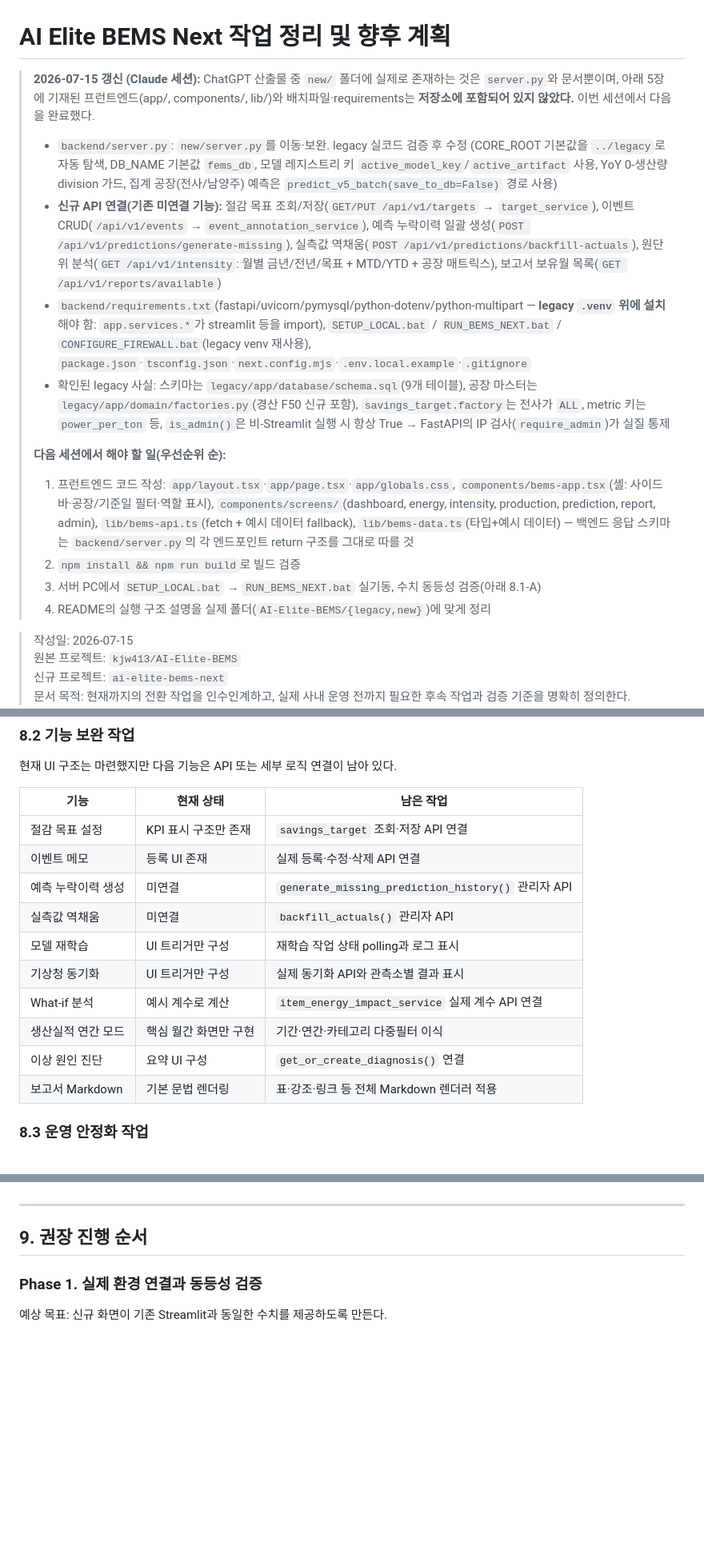
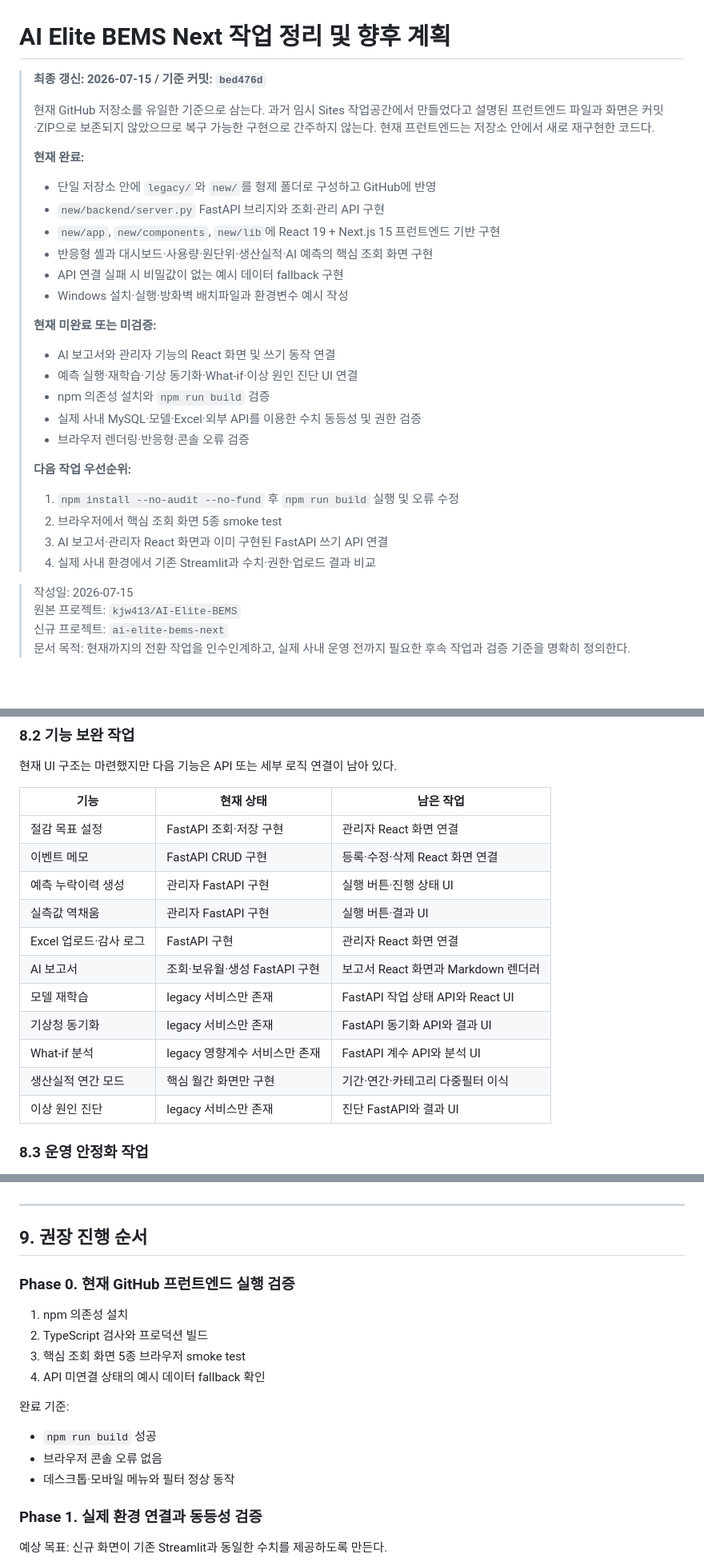
Before and after one commit to kjw413/ai-elite-bems-next, a Markdown page: new/docs/AI_Elite_BEMS_Next_작업정리_및_향후계획.md, 3 parts joined by grey strips. Shown at 80% size. Rendered like a GitHub page; blank space fills up the shorter version.

```diff
--- a/new/docs/AI_Elite_BEMS_Next_작업정리_및_향후계획.md
+++ b/new/docs/AI_Elite_BEMS_Next_작업정리_및_향후계획.md
@@ -1,37 +1,34 @@
 # AI Elite BEMS Next 작업 정리 및 향후 계획
 
-> **2026-07-15 갱신 (Claude 세션):** ChatGPT 산출물 중 `new/` 폴더에 실제로 존재하는 것은
-> `server.py`와 문서뿐이며, 아래 5장에 기재된 프런트엔드(app/, components/, lib/)와
-> 배치파일·requirements는 **저장소에 포함되어 있지 않았다.** 이번 세션에서 다음을 완료했다.
+> **최종 갱신: 2026-07-15 / 기준 커밋: `bed476d`**
 >
-> - `backend/server.py`: `new/server.py`를 이동·보완. legacy 실코드 검증 후 수정
->   (CORE_ROOT 기본값을 `../legacy`로 자동 탐색, DB_NAME 기본값 `fems_db`,
->   모델 레지스트리 키 `active_model_key`/`active_artifact` 사용, YoY 0-생산량 division 가드,
->   집계 공장(전사/남양주) 예측은 `predict_v5_batch(save_to_db=False)` 경로 사용)
-> - **신규 API 연결(기존 미연결 기능):** 절감 목표 조회/저장(`GET/PUT /api/v1/targets` →
->   `target_service`), 이벤트 CRUD(`/api/v1/events` → `event_annotation_service`),
->   예측 누락이력 일괄 생성(`POST /api/v1/predictions/generate-missing`),
->   실측값 역채움(`POST /api/v1/predictions/backfill-actuals`),
->   원단위 분석(`GET /api/v1/intensity`: 월별 금년/전년/목표 + MTD/YTD + 공장 매트릭스),
->   보고서 보유월 목록(`GET /api/v1/reports/available`)
-> - `backend/requirements.txt`(fastapi/uvicorn/pymysql/python-dotenv/python-multipart —
->   **legacy `.venv` 위에 설치**해야 함: `app.services.*`가 streamlit 등을 import),
->   `SETUP_LOCAL.bat` / `RUN_BEMS_NEXT.bat` / `CONFIGURE_FIREWALL.bat`(legacy venv 재사용),
->   `package.json`·`tsconfig.json`·`next.config.mjs`·`.env.local.example`·`.gitignore`
-> - 확인된 legacy 사실: 스키마는 `legacy/app/database/schema.sql`(9개 테이블),
->   공장 마스터는 `legacy/app/domain/factories.py`(경산 F50 신규 포함),
->   `savings_target.factory`는 전사가 `ALL`, metric 키는 `power_per_ton` 등,
->   `is_admin()`은 비-Streamlit 실행 시 항상 True → FastAPI의 IP 검사(`require_admin`)가 실질 통제
+> 현재 GitHub 저장소를 유일한 기준으로 삼는다. 과거 임시 Sites 작업공간에서 만들었다고
+> 설명된 프런트엔드 파일과 화면은 커밋·ZIP으로 보존되지 않았으므로 복구 가능한 구현으로
+> 간주하지 않는다. 현재 프런트엔드는 저장소 안에서 새로 재구현한 코드다.
 >
-> **다음 세션에서 해야 할 일(우선순위 순):**
-> 1. 프런트엔드 코드 작성: `app/layout.tsx`·`app/page.tsx`·`app/globals.css`,
->    `components/bems-app.tsx`(셸: 사이드바·공장/기준일 필터·역할 표시),
->    `components/screens/`(dashboard, energy, intensity, production, prediction, report, admin),
->    `lib/bems-api.ts`(fetch + 예시 데이터 fallback), `lib/bems-data.ts`(타입+예시 데이터)
->    — 백엔드 응답 스키마는 `backend/server.py`의 각 엔드포인트 return 구조를 그대로 따를 것
-> 2. `npm install && npm run build`로 빌드 검증
-> 3. 서버 PC에서 `SETUP_LOCAL.bat` → `RUN_BEMS_NEXT.bat` 실기동, 수치 동등성 검증(아래 8.1-A)
-> 4. README의 실행 구조 설명을 실제 폴더(`AI-Elite-BEMS/{legacy,new}`)에 맞게 정리
+> **현재 완료:**
+>
+> - 단일 저장소 안에 `legacy/`와 `new/`를 형제 폴더로 구성하고 GitHub에 반영
+> - `new/backend/server.py` FastAPI 브리지와 조회·관리 API 구현
+> - `new/app`, `new/components`, `new/lib`에 React 19 + Next.js 15 프런트엔드 기반 구현
+> - 반응형 셸과 대시보드·사용량·원단위·생산실적·AI 예측의 핵심 조회 화면 구현
+> - API 연결 실패 시 비밀값이 없는 예시 데이터 fallback 구현
+> - Windows 설치·실행·방화벽 배치파일과 환경변수 예시 작성
+>
+> **현재 미완료 또는 미검증:**
+>
+> - AI 보고서와 관리자 기능의 React 화면 및 쓰기 동작 연결
+> - 예측 실행·재학습·기상 동기화·What-if·이상 원인 진단 UI 연결
+> - npm 의존성 설치와 `npm run build` 검증
+> - 실제 사내 MySQL·모델·Excel·외부 API를 이용한 수치 동등성 및 권한 검증
+> - 브라우저 렌더링·반응형·콘솔 오류 검증
+>
+> **다음 작업 우선순위:**
+>
+> 1. `npm install --no-audit --no-fund` 후 `npm run build` 실행 및 오류 수정
+> 2. 브라우저에서 핵심 조회 화면 5종 smoke test
+> 3. AI 보고서·관리자 React 화면과 이미 구현된 FastAPI 쓰기 API 연결
+> 4. 실제 사내 환경에서 기존 Streamlit과 수치·권한·업로드 결과 비교
 
 > 작성일: 2026-07-15
 > 원본 프로젝트: `kjw413/AI-Elite-BEMS`
@@ -390,16 +364,17 @@ ai-elite-bems-next/
 
 | 기능 | 현재 상태 | 남은 작업 |
 |---|---|---|
-| 절감 목표 설정 | KPI 표시 구조만 존재 | `savings_target` 조회·저장 API 연결 |
-| 이벤트 메모 | 등록 UI 존재 | 실제 등록·수정·삭제 API 연결 |
-| 예측 누락이력 생성 | 미연결 | `generate_missing_prediction_history()` 관리자 API |
-| 실측값 역채움 | 미연결 | `backfill_actuals()` 관리자 API |
-| 모델 재학습 | UI 트리거만 구성 | 재학습 작업 상태 polling과 로그 표시 |
-| 기상청 동기화 | UI 트리거만 구성 | 실제 동기화 API와 관측소별 결과 표시 |
-| What-if 분석 | 예시 계수로 계산 | `item_energy_impact_service` 실제 계수 API 연결 |
+| 절감 목표 설정 | FastAPI 조회·저장 구현 | 관리자 React 화면 연결 |
+| 이벤트 메모 | FastAPI CRUD 구현 | 등록·수정·삭제 React 화면 연결 |
+| 예측 누락이력 생성 | 관리자 FastAPI 구현 | 실행 버튼·진행 상태 UI |
+| 실측값 역채움 | 관리자 FastAPI 구현 | 실행 버튼·결과 UI |
+| Excel 업로드·감사 로그 | FastAPI 구현 | 관리자 React 화면 연결 |
+| AI 보고서 | 조회·보유월·생성 FastAPI 구현 | 보고서 React 화면과 Markdown 렌더러 |
+| 모델 재학습 | legacy 서비스만 존재 | FastAPI 작업 상태 API와 React UI |
+| 기상청 동기화 | legacy 서비스만 존재 | FastAPI 동기화 API와 결과 UI |
+| What-if 분석 | legacy 영향계수 서비스만 존재 | FastAPI 계수 API와 분석 UI |
 | 생산실적 연간 모드 | 핵심 월간 화면만 구현 | 기간·연간·카테고리 다중필터 이식 |
-| 이상 원인 진단 | 요약 UI 구성 | `get_or_create_diagnosis()` 연결 |
-| 보고서 Markdown | 기본 문법 렌더링 | 표·강조·링크 등 전체 Markdown 렌더러 적용 |
+| 이상 원인 진단 | legacy 서비스만 존재 | 진단 FastAPI와 결과 UI |
 
 ### 8.3 운영 안정화 작업
 
@@ -429,6 +404,19 @@ ai-elite-bems-next/
 ---
 
 ## 9. 권장 진행 순서
+
+### Phase 0. 현재 GitHub 프런트엔드 실행 검증
+
+1. npm 의존성 설치
+2. TypeScript 검사와 프로덕션 빌드
+3. 핵심 조회 화면 5종 브라우저 smoke test
+4. API 미연결 상태의 예시 데이터 fallback 확인
+
+완료 기준:
+
+- `npm run build` 성공
+- 브라우저 콘솔 오류 없음
+- 데스크톱·모바일 메뉴와 필터 정상 동작
 
 ### Phase 1. 실제 환경 연결과 동등성 검증
 
```
Also changed, not shown: other parts of new/docs/AI_Elite_BEMS_Next_작업정리_및_향후계획.md (+81 -118 lines), new/README.md (+17 -18 lines).
